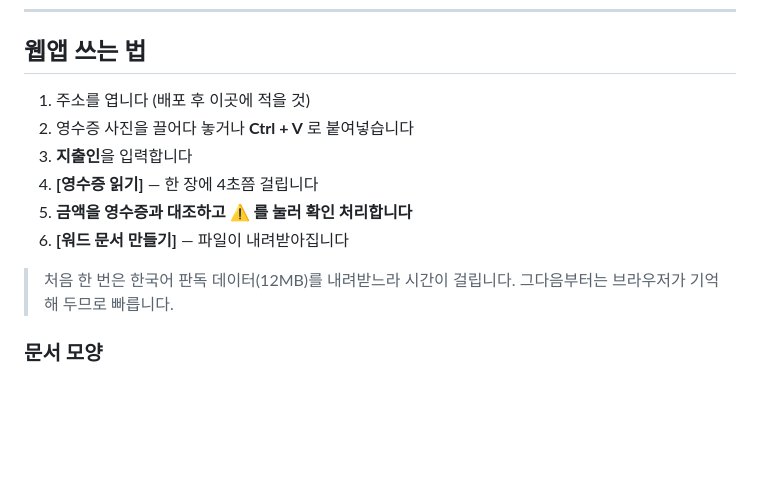
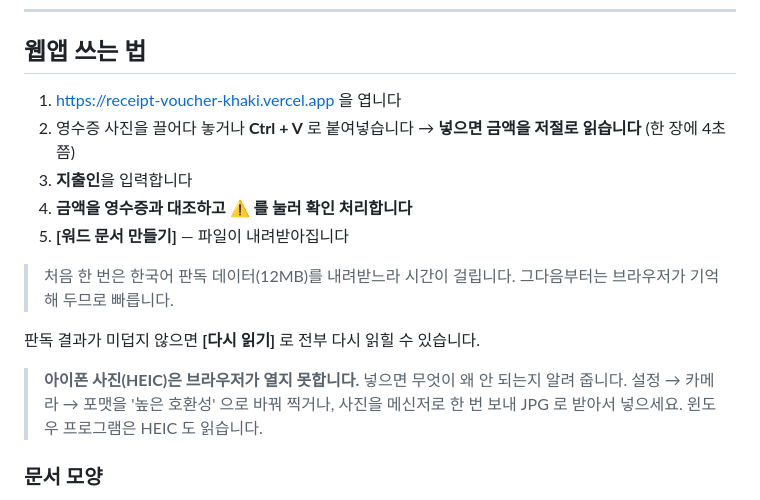
Before and after one commit to ixous97/receipt-voucher, a Markdown page: README.md, the part around the change. Rendered like a GitHub page; blank space fills up the shorter version.

Commit message:
안내문을 바뀐 사용법에 맞춤
넣으면 저절로 읽히므로 [영수증 읽기] 단계를 뺐다. 웹앱 주소를 적고,
아이폰 사진(HEIC)은 브라우저가 열지 못한다는 점과 그 대처법을 넣었다.

Co-Authored-By: Claude Opus 5 (1M context) <noreply@anthropic.com>
Claude-Session: https://claude.ai/code/session_01KRjxZjF1LLor6PoCNAUk4y

```diff
--- a/README.md
+++ b/README.md
@@ -21,15 +21,21 @@
 
 ## 웹앱 쓰는 법
 
-1. 주소를 엽니다 (배포 후 이곳에 적을 것)
+1. <https://receipt-voucher-khaki.vercel.app> 을 엽니다
 2. 영수증 사진을 끌어다 놓거나 **Ctrl + V** 로 붙여넣습니다
+   → **넣으면 금액을 저절로 읽습니다** (한 장에 4초쯤)
 3. **지출인**을 입력합니다
-4. **[영수증 읽기]** — 한 장에 4초쯤 걸립니다
-5. **금액을 영수증과 대조하고 ⚠ 를 눌러 확인 처리합니다**
-6. **[워드 문서 만들기]** — 파일이 내려받아집니다
+4. **금액을 영수증과 대조하고 ⚠ 를 눌러 확인 처리합니다**
+5. **[워드 문서 만들기]** — 파일이 내려받아집니다
 
 > 처음 한 번은 한국어 판독 데이터(12MB)를 내려받느라 시간이 걸립니다.
 > 그다음부터는 브라우저가 기억해 두므로 빠릅니다.
+
+판독 결과가 미덥지 않으면 **[다시 읽기]** 로 전부 다시 읽힐 수 있습니다.
+
+> **아이폰 사진(HEIC)은 브라우저가 열지 못합니다.** 넣으면 무엇이 왜 안 되는지 알려 줍니다.
+> 설정 → 카메라 → 포맷을 '높은 호환성' 으로 바꿔 찍거나, 사진을 메신저로 한 번 보내
+> JPG 로 받아서 넣으세요. 윈도우 프로그램은 HEIC 도 읽습니다.
 
 ### 문서 모양
 
```
Also changed, not shown: CLAUDE.md (+2 -0 lines).
